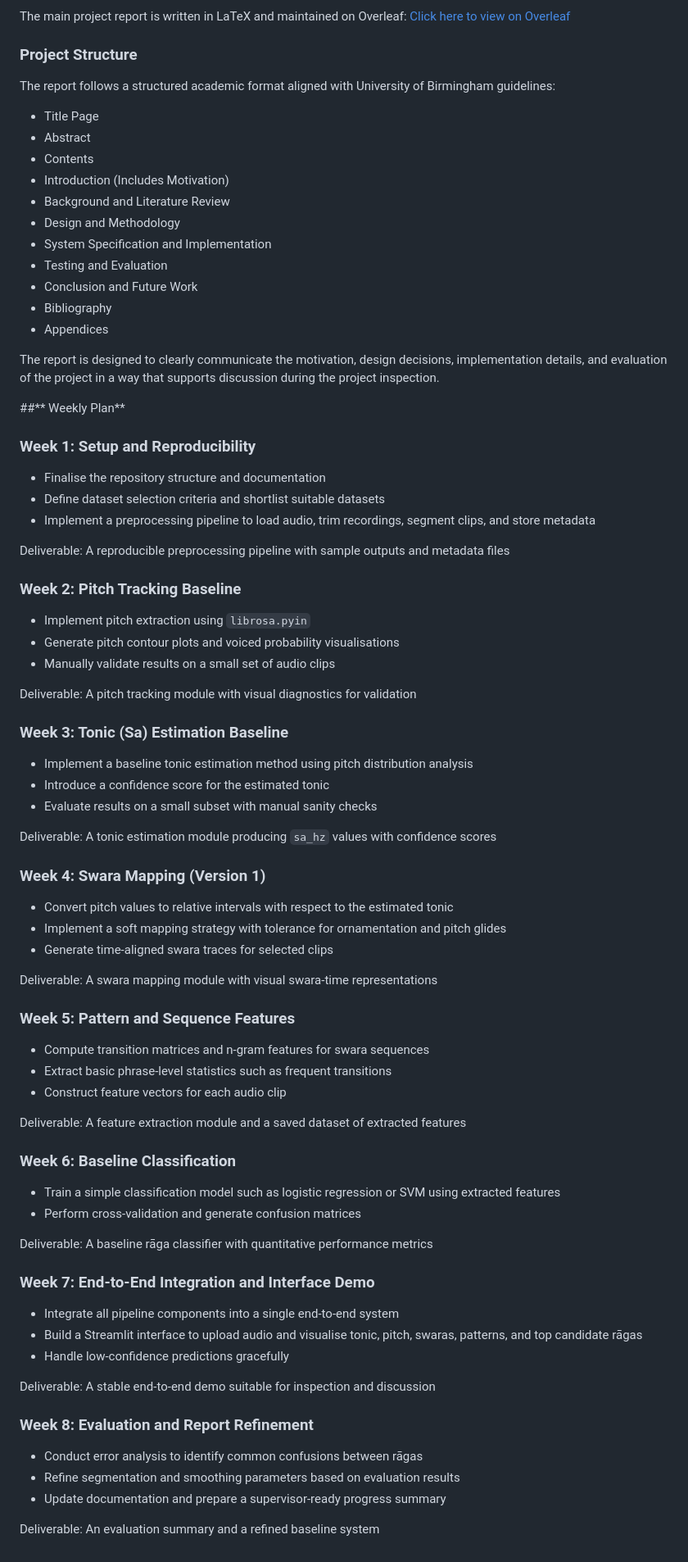
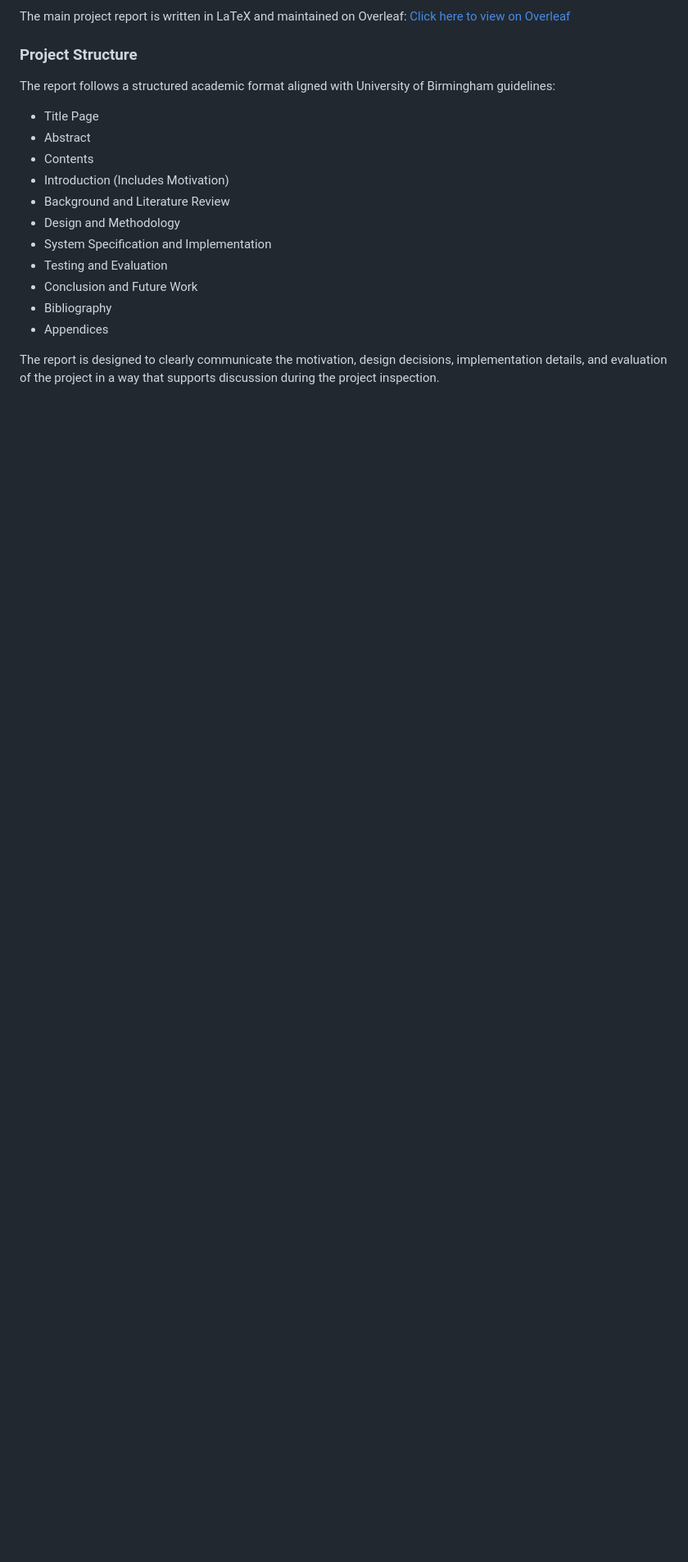
Before and after one commit to krsnkkv/HowDoWeHearARaga, a Markdown page: README.md, the part around one of its changes. Shown at 82% size. Drawn GitHub-style; blank space fills up the shorter version.

```diff
--- a/README.md
+++ b/README.md
@@ -28,69 +105,3 @@ The report follows a structured academic format aligned with University of Birmi
 - Appendices
 
 The report is designed to clearly communicate the motivation, design decisions, implementation details, and evaluation of the project in a way that supports discussion during the project inspection.
-
-
-##** Weekly Plan**
-
-### Week 1: Setup and Reproducibility
-
-- Finalise the repository structure and documentation
-- Define dataset selection criteria and shortlist suitable datasets
-- Implement a preprocessing pipeline to load audio, trim recordings, segment clips, and store metadata
-
-Deliverable: A reproducible preprocessing pipeline with sample outputs and metadata files
-
-### Week 2: Pitch Tracking Baseline
-
-- Implement pitch extraction using `librosa.pyin`
-- Generate pitch contour plots and voiced probability visualisations
-- Manually validate results on a small set of audio clips
-
-Deliverable: A pitch tracking module with visual diagnostics for validation
-
-### Week 3: Tonic (Sa) Estimation Baseline
-
-- Implement a baseline tonic estimation method using pitch distribution analysis
-- Introduce a confidence score for the estimated tonic
-- Evaluate results on a small subset with manual sanity checks
-
-Deliverable: A tonic estimation module producing `sa_hz` values with confidence scores
-
-### Week 4: Swara Mapping (Version 1)
-
-- Convert pitch values to relative intervals with respect to the estimated tonic
-- Implement a soft mapping strategy with tolerance for ornamentation and pitch glides
-- Generate time-aligned swara traces for selected clips
-
-Deliverable: A swara mapping module with visual swara-time representations
-
-### Week 5: Pattern and Sequence Features
-
-- Compute transition matrices and n-gram features for swara sequences
-- Extract basic phrase-level statistics such as frequent transitions
-- Construct feature vectors for each audio clip
-
-Deliverable: A feature extraction module and a saved dataset of extracted features
-
-### Week 6: Baseline Classification
-
-- Train a simple classification model such as logistic regression or SVM using extracted features
-- Perform cross-validation and generate confusion matrices
-
-Deliverable: A baseline rāga classifier with quantitative performance metrics
-
-### Week 7: End-to-End Integration and Interface Demo
-
-- Integrate all pipeline components into a single end-to-end system
-- Build a Streamlit interface to upload audio and visualise tonic, pitch, swaras, patterns, and top candidate rāgas
-- Handle low-confidence predictions gracefully
-
-Deliverable: A stable end-to-end demo suitable for inspection and discussion
-
-### Week 8: Evaluation and Report Refinement
-
-- Conduct error analysis to identify common confusions between rāgas
-- Refine segmentation and smoothing parameters based on evaluation results
-- Update documentation and prepare a supervisor-ready progress summary
-
-Deliverable: An evaluation summary and a refined baseline system
```
Also changed, not shown: other parts of README.md (+78 -1 lines).
